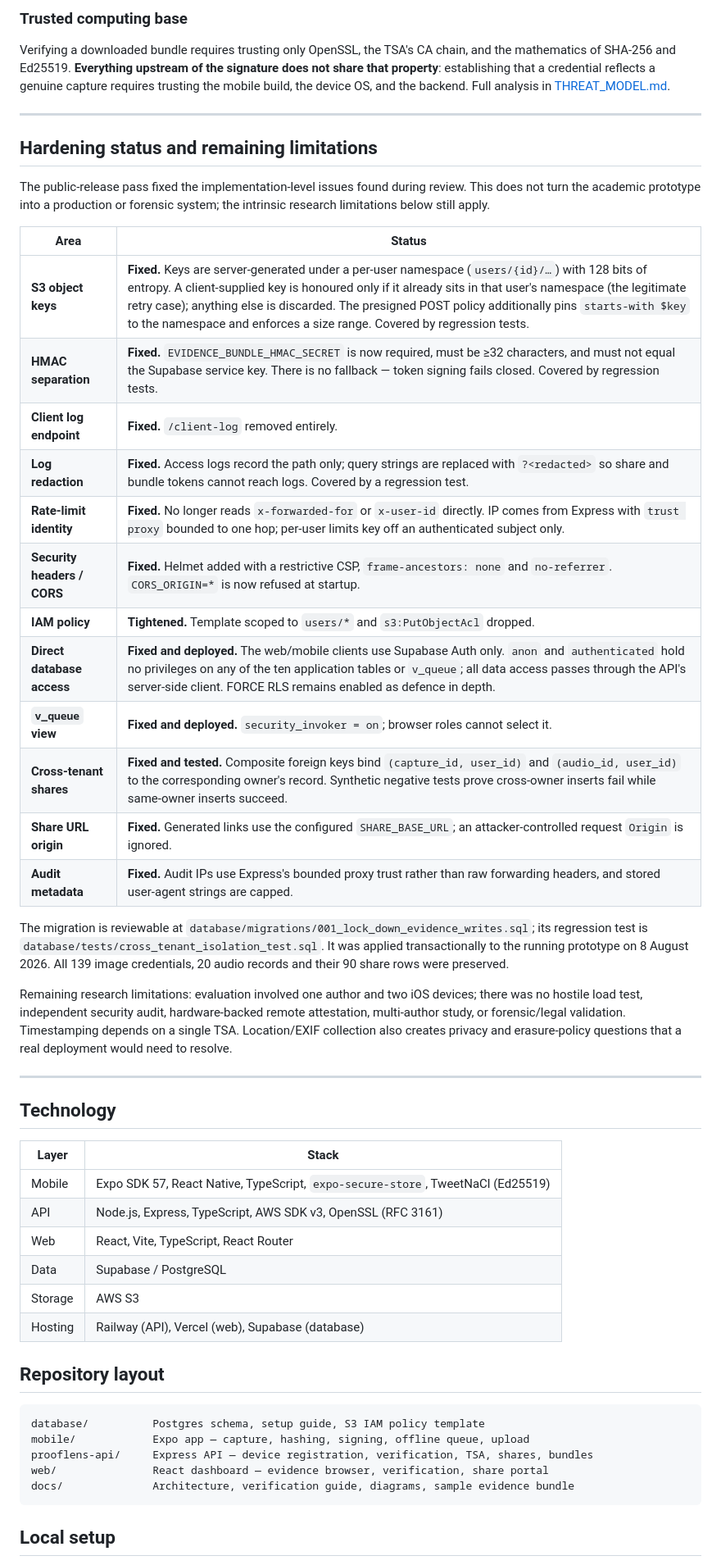
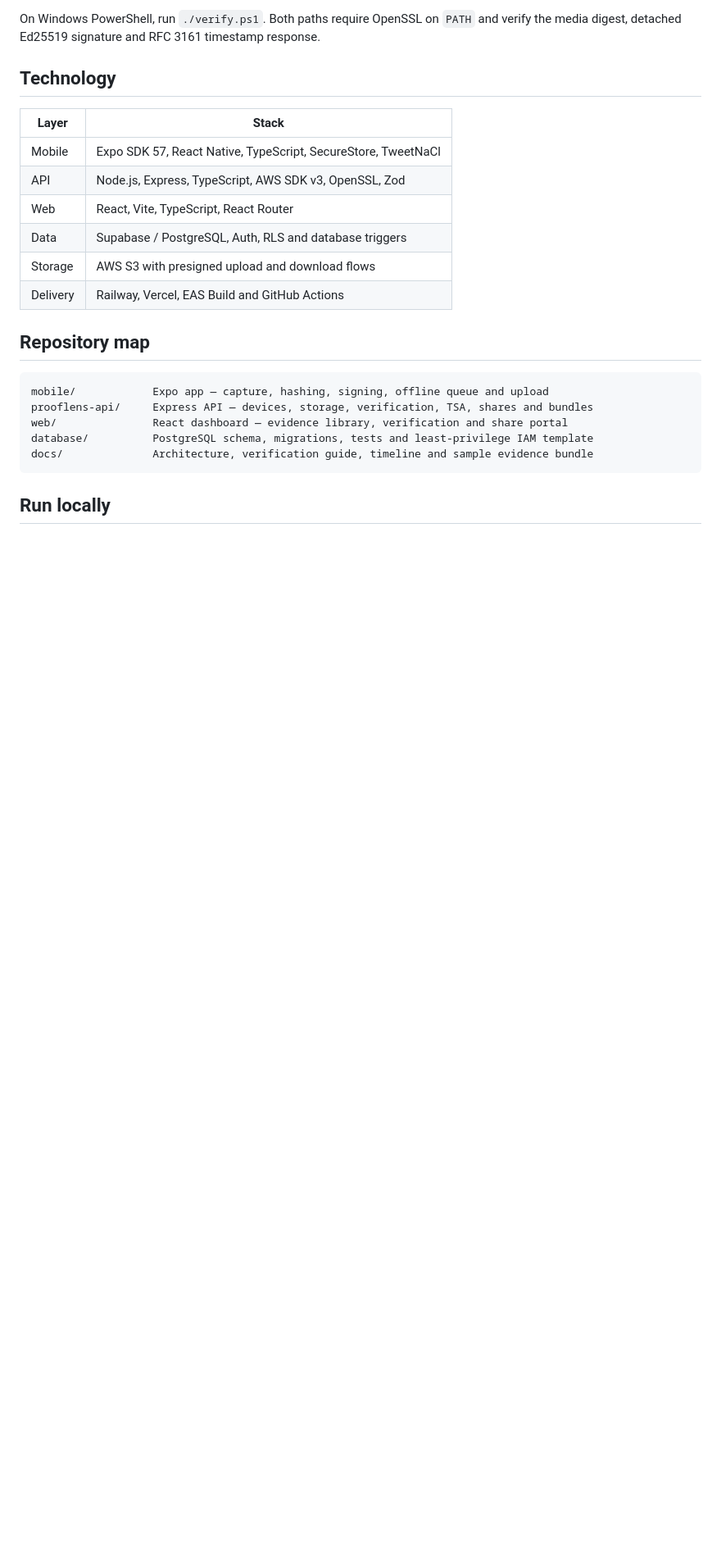
Before and after one commit to zainalibutt/Proof-Lens, a Markdown page: README.md, the part around one of its changes. Shown at 82% size. GitHub-like rendering; blank space fills up the shorter version.

Commit message:
docs: present ProofLens as a flagship engineering case study

````diff
--- a/README.md
+++ b/README.md
@@ -84,68 +201,26 @@ trusting the client's claim.
-### Trusted computing base
-
-Verifying a downloaded bundle requires trusting only OpenSSL, the TSA's CA chain, and the
-mathematics of SHA-256 and Ed25519. **Everything upstream of the signature does not share
-that property**: establishing that a credential reflects a genuine capture requires
-trusting the mobile build, the device OS, and the backend. Full analysis in
-[THREAT_MODEL.md](THREAT_MODEL.md).
-
----
-
-## Hardening status and remaining limitations
-
-The public-release pass fixed the implementation-level issues found during review. This
-does not turn the academic prototype into a production or forensic system; the intrinsic
-research limitations below still apply.
-
-| Area | Status |
-|---|---|
-| **S3 object keys** | **Fixed.** Keys are server-generated under a per-user namespace (`users/{id}/…`) with 128 bits of entropy. A client-supplied key is honoured only if it already sits in that user's namespace (the legitimate retry case); anything else is discarded. The presigned POST policy additionally pins `starts-with $key` to the namespace and enforces a size range. Covered by regression tests. |
-| **HMAC separation** | **Fixed.** `EVIDENCE_BUNDLE_HMAC_SECRET` is now required, must be ≥32 characters, and must not equal the Supabase service key. There is no fallback — token signing fails closed. Covered by regression tests. |
-| **Client log endpoint** | **Fixed.** `/client-log` removed entirely. |
-| **Log redaction** | **Fixed.** Access logs record the path only; query strings are replaced with `?<redacted>` so share and bundle tokens cannot reach logs. Covered by a regression test. |
-| **Rate-limit identity** | **Fixed.** No longer reads `x-forwarded-for` or `x-user-id` directly. IP comes from Express with `trust proxy` bounded to one hop; per-user limits key off an authenticated subject only. |
-| **Security headers / CORS** | **Fixed.** Helmet added with a restrictive CSP, `frame-ancestors: none` and `no-referrer`. `CORS_ORIGIN=*` is now refused at startup. |
-| **IAM policy** | **Tightened.** Template scoped to `users/*` and `s3:PutObjectAcl` dropped. |
-| **Direct database access** | **Fixed and deployed.** The web/mobile clients use Supabase Auth only. `anon` and `authenticated` hold no privileges on any of the ten application tables or `v_queue`; all data access passes through the API's server-side client. FORCE RLS remains enabled as defence in depth. |
-| **`v_queue` view** | **Fixed and deployed.** `security_invoker = on`; browser roles cannot select it. |
-| **Cross-tenant shares** | **Fixed and tested.** Composite foreign keys bind `(capture_id, user_id)` and `(audio_id, user_id)` to the corresponding owner's record. Synthetic negative tests prove cross-owner inserts fail while same-owner inserts succeed. |
-| **Share URL origin** | **Fixed.** Generated links use the configured `SHARE_BASE_URL`; an attacker-controlled request `Origin` is ignored. |
-| **Audit metadata** | **Fixed.** Audit IPs use Express's bounded proxy trust rather than raw forwarding headers, and stored user-agent strings are capped. |
-
-The migration is reviewable at
-`database/migrations/001_lock_down_evidence_writes.sql`; its regression test is
-`database/tests/cross_tenant_isolation_test.sql`. It was applied transactionally to the
-running prototype on 8 August 2026. All 139 image credentials, 20 audio records and their
-90 share rows were preserved.
-
-Remaining research limitations: evaluation involved one author and two iOS devices; there
-was no hostile load test, independent security audit, hardware-backed remote attestation,
-multi-author study, or forensic/legal validation. Timestamping depends on a single TSA.
-Location/EXIF collection also creates privacy and erasure-policy questions that a real
-deployment would need to resolve.
-
----
+On Windows PowerShell, run `./verify.ps1`. Both paths require OpenSSL on `PATH` and verify
+the media digest, detached Ed25519 signature and RFC 3161 timestamp response.
 
 ## Technology
 
 | Layer | Stack |
 |---|---|
-| Mobile | Expo SDK 57, React Native, TypeScript, `expo-secure-store`, TweetNaCl (Ed25519) |
-| API | Node.js, Express, TypeScript, AWS SDK v3, OpenSSL (RFC 3161) |
+| Mobile | Expo SDK 57, React Native, TypeScript, SecureStore, TweetNaCl |
+| API | Node.js, Express, TypeScript, AWS SDK v3, OpenSSL, Zod |
 | Web | React, Vite, TypeScript, React Router |
-| Data | Supabase / PostgreSQL |
-| Storage | AWS S3 |
-| Hosting | Railway (API), Vercel (web), Supabase (database) |
+| Data | Supabase / PostgreSQL, Auth, RLS and database triggers |
+| Storage | AWS S3 with presigned upload and download flows |
+| Delivery | Railway, Vercel, EAS Build and GitHub Actions |
 
-## Repository layout
+## Repository map
 
-```
-database/          Postgres schema, setup guide, S3 IAM policy template
-mobile/            Expo app — capture, hashing, signing, offline queue, upload
-prooflens-api/     Express API — device registration, verification, TSA, shares, bundles
-web/               React dashboard — evidence browser, verification, share portal
-docs/              Architecture, verification guide, diagrams, sample evidence bundle
+```text
+mobile/            Expo app — capture, hashing, signing, offline queue and upload
+prooflens-api/     Express API — devices, storage, verification, TSA, shares and bundles
+web/               React dashboard — evidence library, verification and share portal
+database/          PostgreSQL schema, migrations, tests and least-privilege IAM template
+docs/              Architecture, verification guide, timeline and sample evidence bundle
 ```
 
-## Local setup
+## Run locally
 
````
Also changed, not shown: other parts of README.md (+205 -113 lines).
